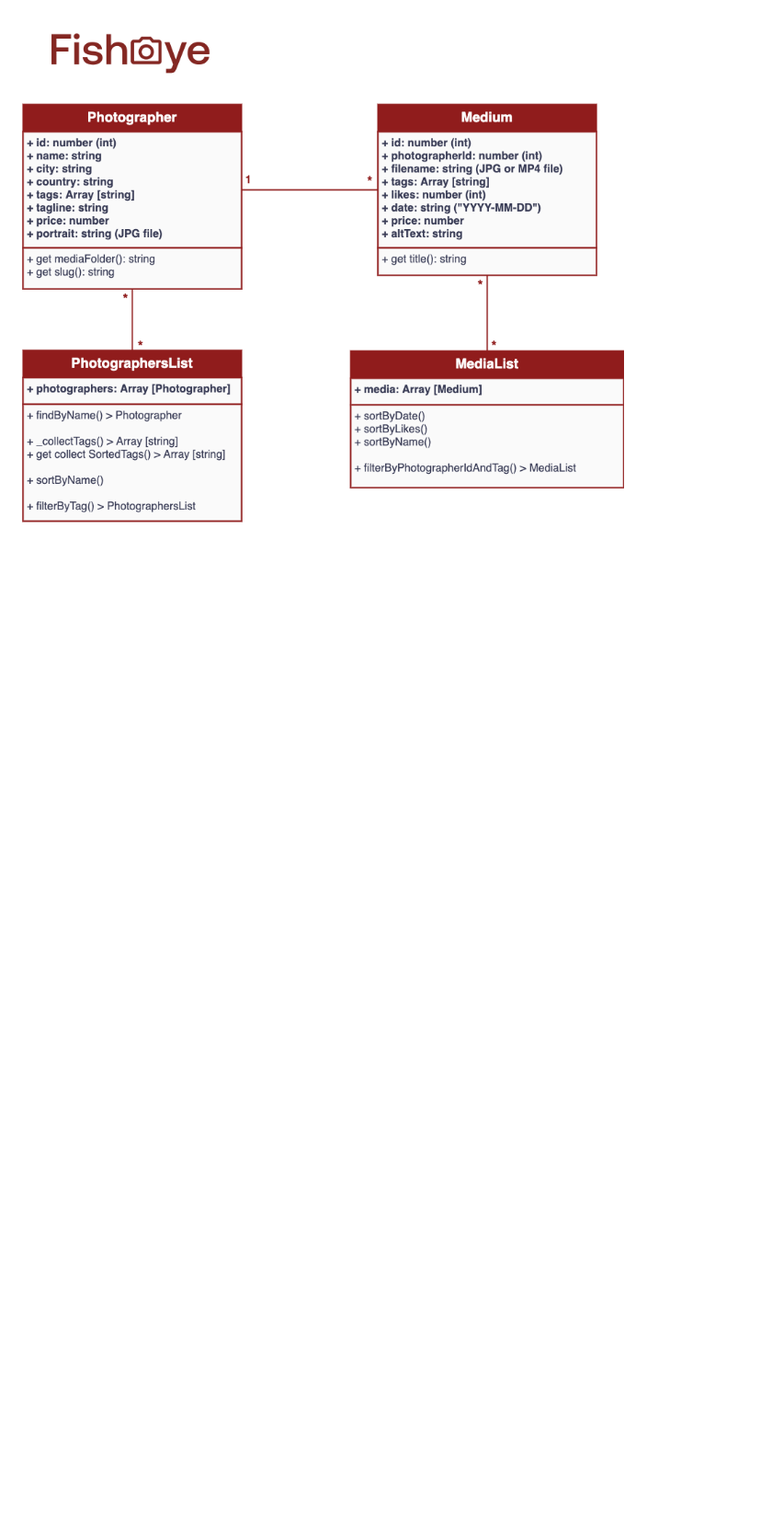
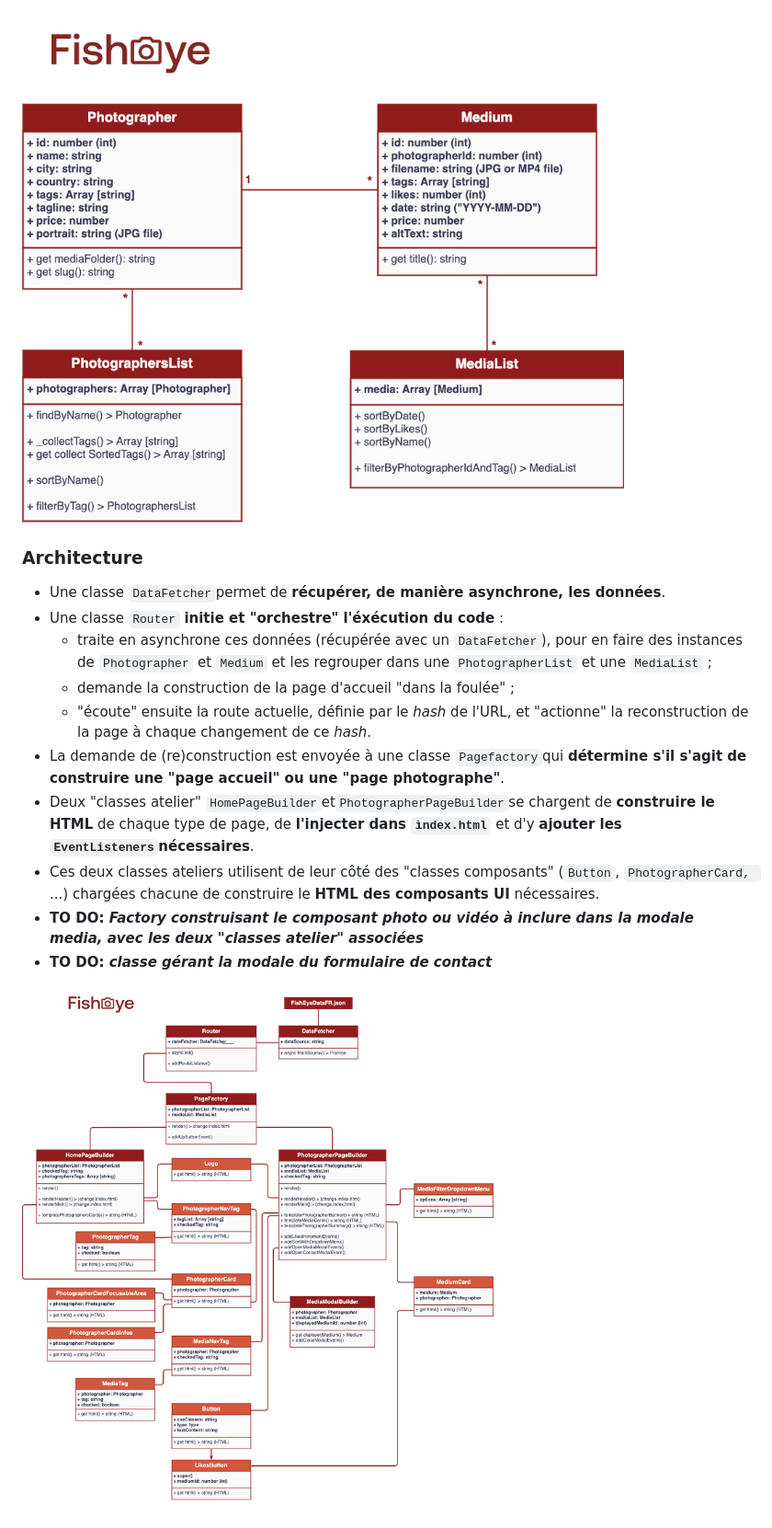
Before and after one commit to logic-fabric/fisheye, a Markdown page: README.md, the part around the change printed below. Shown: that part at 92% size. Rendered like a GitHub page; blank space fills up the shorter version.

Commit message:
doc: update README with classes diagrams and project architecture

```diff
--- a/README.md
+++ b/README.md
@@ -16,2 +21,18 @@ Pour **manipuler les données**, celles-ci sont représentées par des objets `P
 
 ![Diagramme de classes (données)](./doc/data-classes-diagram.png)
+
+### Architecture
+
+- Une classe `DataFetcher`permet de **récupérer, de manière asynchrone, les données**.
+- Une classe `Router` **initie et "orchestre" l'éxécution du code** :
+	- traite en asynchrone ces données (récupérée avec un `DataFetcher`), pour en faire des instances de `Photographer` et `Medium` et les regrouper dans une `PhotographerList` et une `MediaList` ;
+	- demande la construction de la page d'accueil "dans la foulée" ;
+	- "écoute" ensuite la route actuelle, définie par le *hash* de l'URL, et "actionne" la reconstruction de la page à chaque changement de ce *hash*.
+- La demande de (re)construction est envoyée à une classe `Pagefactory`qui **détermine s'il s'agit de construire une "page accueil" ou une "page photographe"**.
+- Deux "classes atelier" `HomePageBuilder`et`PhotographerPageBuilder`se chargent de **construire le HTML** de chaque type de page, de **l'injecter dans `ìndex.html`** et d'y **ajouter les `EventListeners`nécessaires**.
+- Ces deux classes ateliers utilisent de leur côté des "classes composants" (`Button`, `PhotographerCard, `...)  chargées chacune de construire le **HTML des composants UI** nécessaires.
+- **TO DO: _Factory construisant le composant photo ou vidéo à inclure dans la modale media, avec les deux "classes atelier" associées_**
+- **TO DO: _classe gérant la modale du formulaire de contact_**
+
+
+![Diagramme de classes (architecture)](./doc/architectural-classes-diagram.png)
```
Also changed, not shown: other parts of README.md (+6 -1 lines), doc/architectural-classes-diagram.png (renamed from doc/features-classes-diagram.png), 2 other files.
